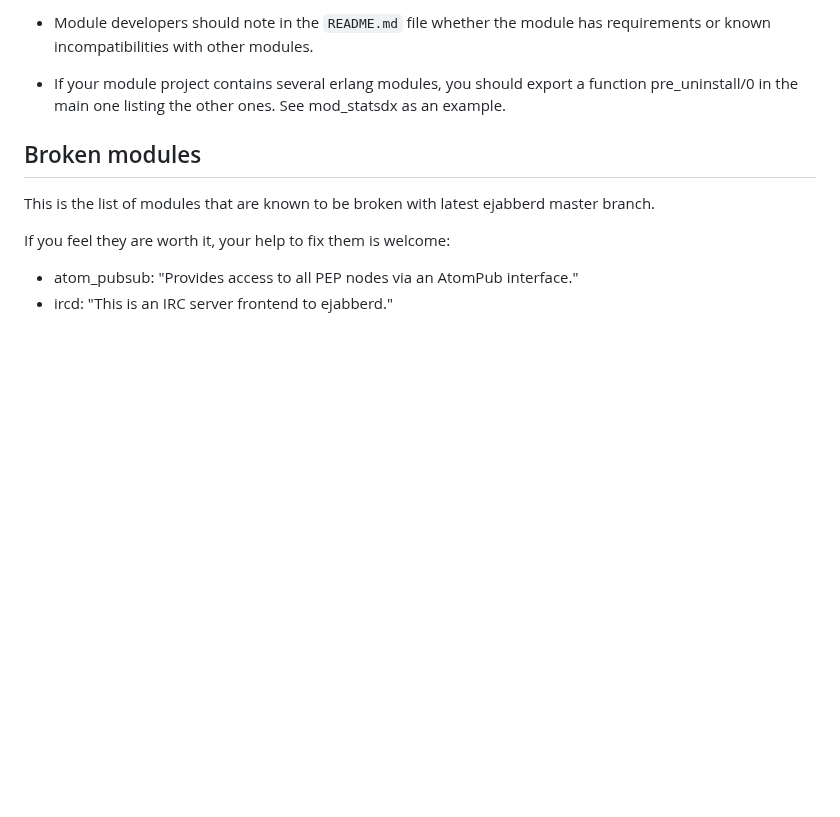
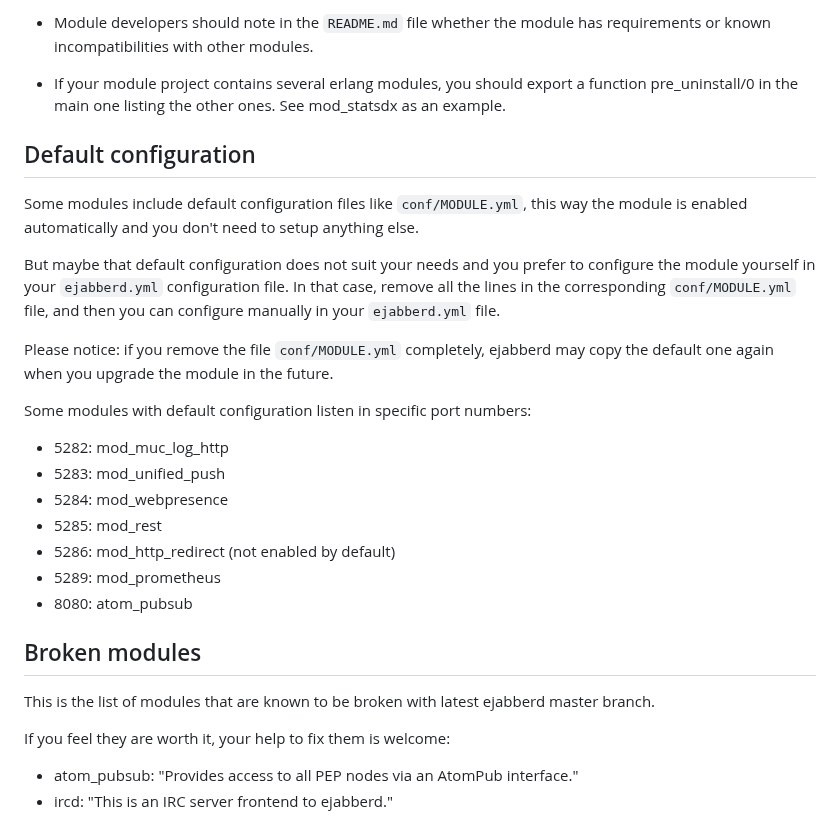
Before and after one commit to processone/ejabberd-contrib, a Markdown page: README.md, the part around one of its changes. Rendered like a GitHub page; blank space fills up the shorter version.

Commit message:
README: Document default configuration and default port numbers

```diff
--- a/README.md
+++ b/README.md
@@ -68,6 +67,28 @@ The following organization has been set up for the development:
   function pre_uninstall/0 in the main one listing the other ones.
   See mod_statsdx as an example.
 
+Default configuration
+---------------------
+
+Some modules include default configuration files like `conf/MODULE.yml`,
+this way the module is enabled automatically and you don't need to setup anything else.
+
+But maybe that default configuration does not suit your needs and you prefer to
+configure the module yourself in your `ejabberd.yml` configuration file.
+In that case, remove all the lines in the corresponding `conf/MODULE.yml` file,
+and then you can configure manually in your `ejabberd.yml` file.
+
+Please notice: if you remove the file `conf/MODULE.yml` completely,
+ejabberd may copy the default one again when you upgrade the module in the future.
+
+Some modules with default configuration listen in specific port numbers:
+- 5282: mod_muc_log_http
+- 5283: mod_unified_push
+- 5284: mod_webpresence
+- 5285: mod_rest
+- 5286: mod_http_redirect (not enabled by default)
+- 5289: mod_prometheus
+- 8080: atom_pubsub
 
 Broken modules
 --------------
```
Also changed, not shown: other parts of README.md (+0 -1 lines).
